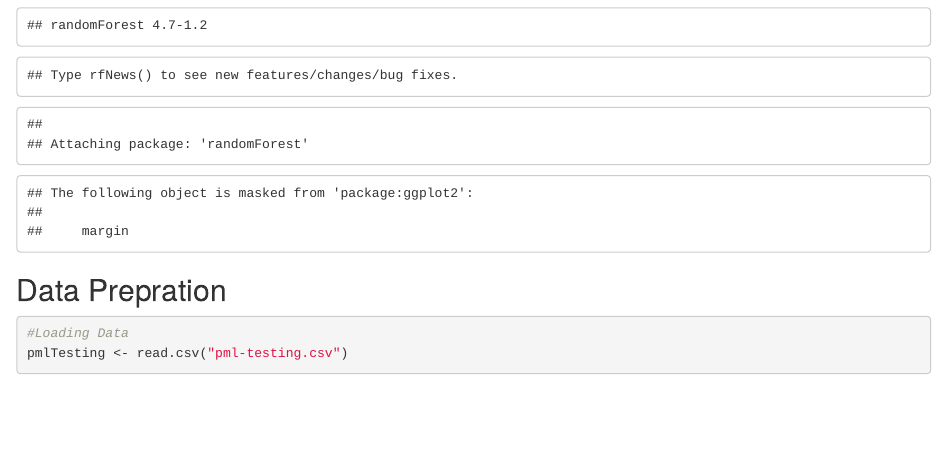
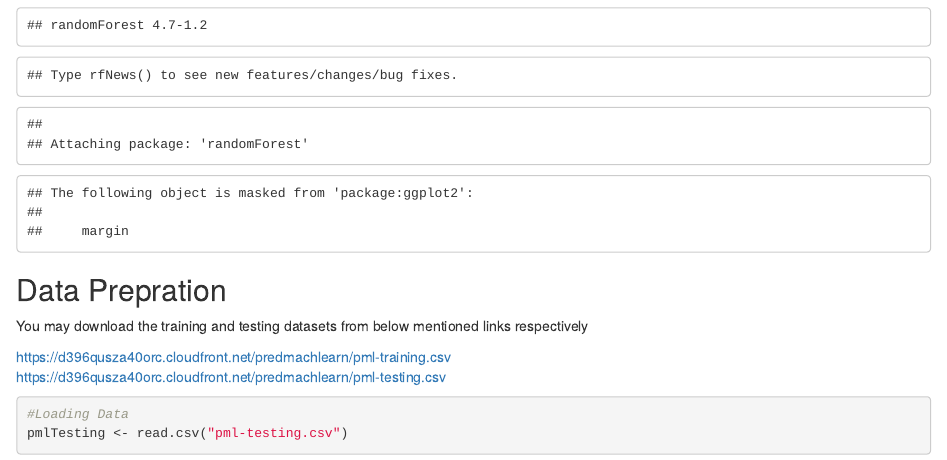
Before and after one commit to maaz47/PracticalMachineLearning, an R Markdown document (PracticalMachineLearningProject.Rmd): the page in a window 1100 px wide, from 660 px down. Rendered offline with R 4.5, knitr and Pandoc, with nearby package versions; some code elsewhere in the file could not run offline.

Commit message:
link for data sets

````diff
--- a/PracticalMachineLearningProject.Rmd
+++ b/PracticalMachineLearningProject.Rmd
@@ -25,6 +25,11 @@ library(randomForest)
 ```
 
 ## Data Prepration
+
+You may download the training and testing datasets from below mentioned links respectively
+
+https://d396qusza40orc.cloudfront.net/predmachlearn/pml-training.csv
+https://d396qusza40orc.cloudfront.net/predmachlearn/pml-testing.csv
 
 ```{r}
 #Loading Data
````
